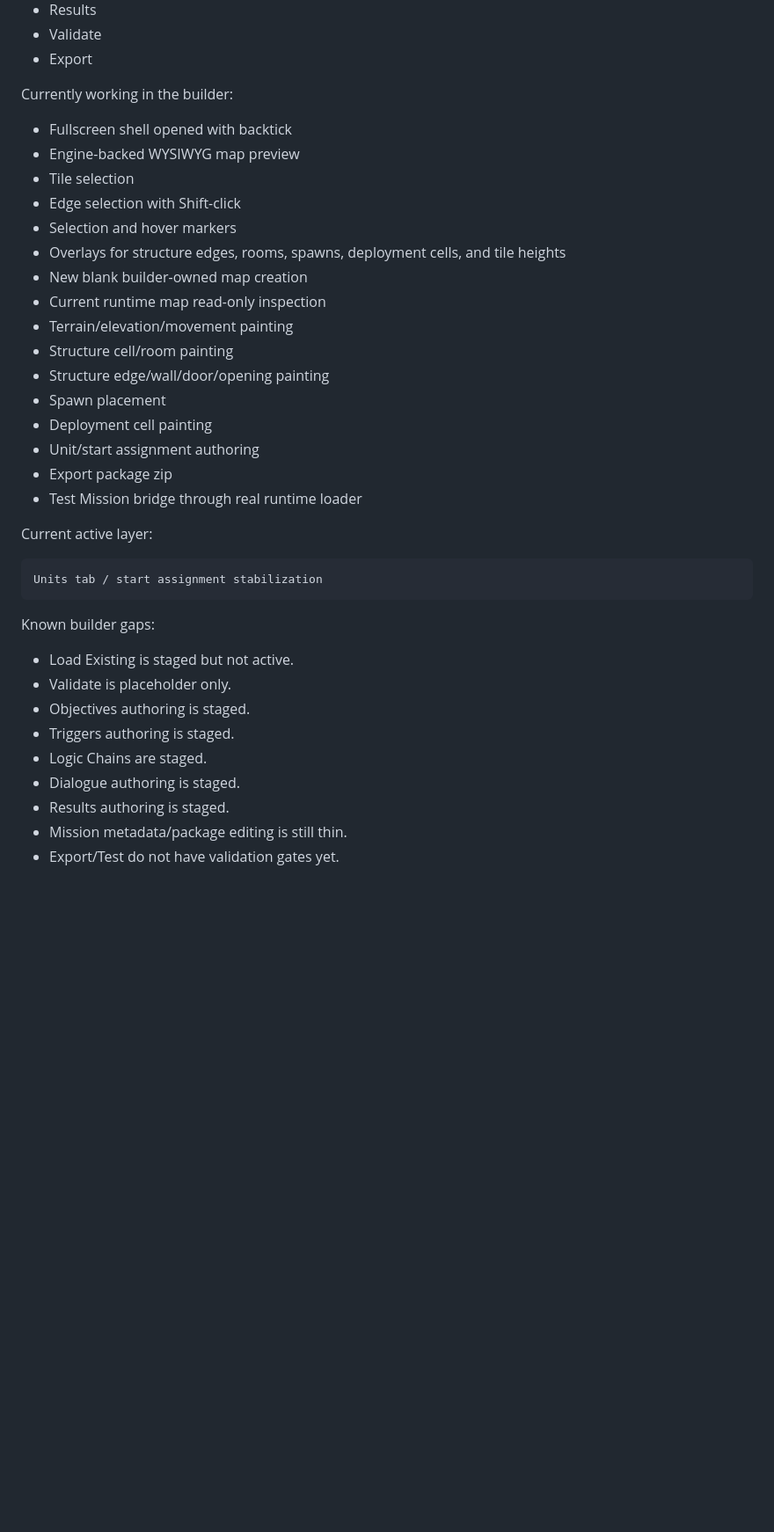
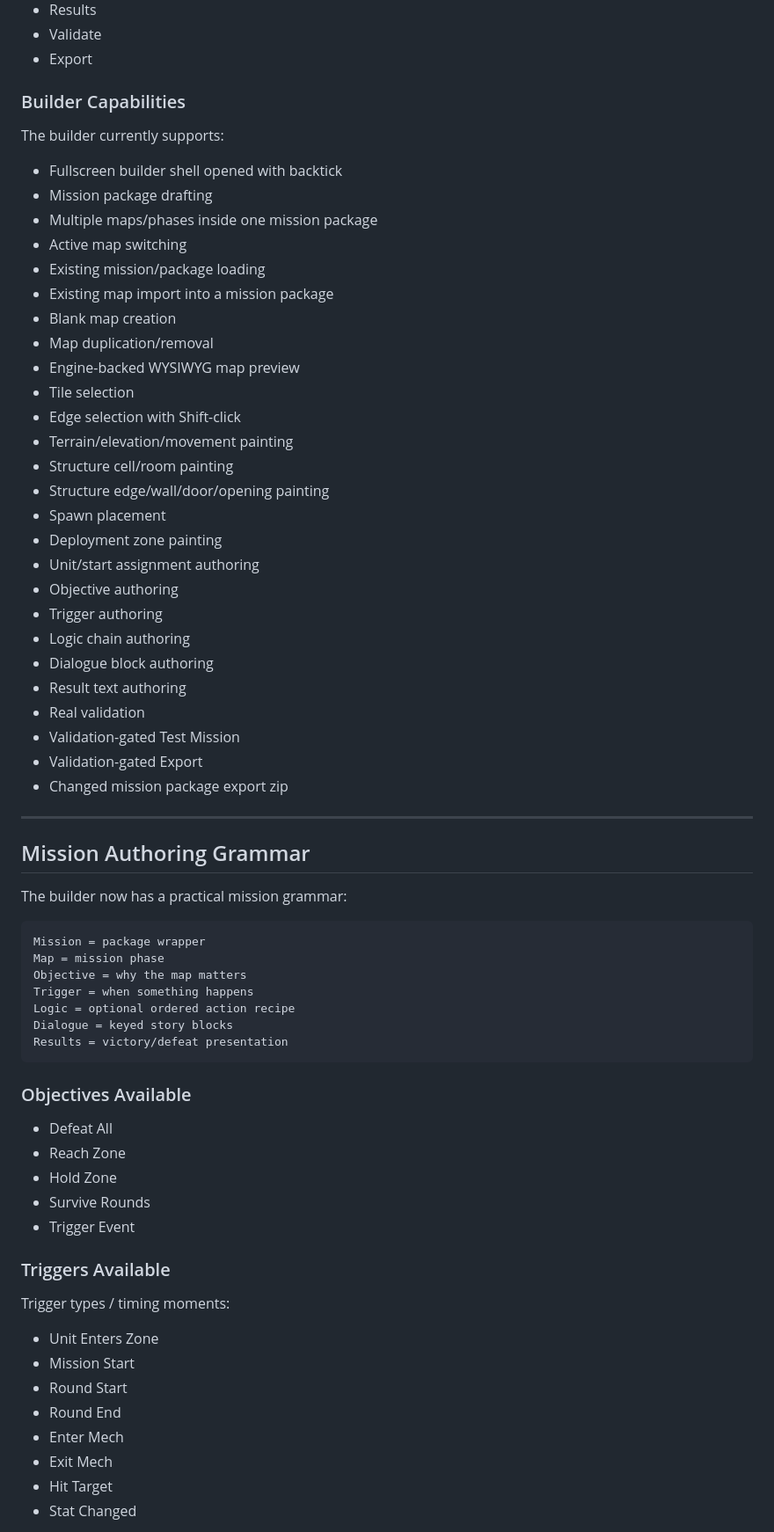
Before and after one commit to Nevar530/Ars-Caelorum, a Markdown page: README.md, the part around one of its changes. Shown at 88% size. Drawn GitHub-style; blank space fills up the shorter version.

````diff
--- a/README.md
+++ b/README.md
@@ -214,39 +162,71 @@ Current builder tabs:
 - Validate
 - Export
 
-Currently working in the builder:
+### Builder Capabilities
 
-- Fullscreen shell opened with backtick
+The builder currently supports:
+
+- Fullscreen builder shell opened with backtick
+- Mission package drafting
+- Multiple maps/phases inside one mission package
+- Active map switching
+- Existing mission/package loading
+- Existing map import into a mission package
+- Blank map creation
+- Map duplication/removal
 - Engine-backed WYSIWYG map preview
 - Tile selection
 - Edge selection with Shift-click
-- Selection and hover markers
-- Overlays for structure edges, rooms, spawns, deployment cells, and tile heights
-- New blank builder-owned map creation
-- Current runtime map read-only inspection
 - Terrain/elevation/movement painting
 - Structure cell/room painting
 - Structure edge/wall/door/opening painting
 - Spawn placement
-- Deployment cell painting
+- Deployment zone painting
 - Unit/start assignment authoring
-- Export package zip
-- Test Mission bridge through real runtime loader
+- Objective authoring
+- Trigger authoring
+- Logic chain authoring
+- Dialogue block authoring
+- Result text authoring
+- Real validation
+- Validation-gated Test Mission
+- Validation-gated Export
+- Changed mission package export zip
 
-Current active layer:
+---
+
+## Mission Authoring Grammar
+
+The builder now has a practical mission grammar:
 
 ```txt
-Units tab / start assignment stabilization
+Mission = package wrapper
+Map = mission phase
+Objective = why the map matters
+Trigger = when something happens
+Logic = optional ordered action recipe
+Dialogue = keyed story blocks
+Results = victory/defeat presentation
 ```
 
-Known builder gaps:
+### Objectives Available
 
-- Load Existing is staged but not active.
-- Validate is placeholder only.
-- Objectives authoring is staged.
-- Triggers authoring is staged.
-- Logic Chains are staged.
-- Dialogue authoring is staged.
-- Results authoring is staged.
-- Mission metadata/package editing is still thin.
-- Export/Test do not have validation gates yet.
+- Defeat All
+- Reach Zone
+- Hold Zone
+- Survive Rounds
+- Trigger Event
+
+### Triggers Available
+
+Trigger types / timing moments:
+
+- Unit Enters Zone
+- Mission Start
+- Round Start
+- Round End
+- Enter Mech
+- Exit Mech
+- Hit Target
+- Stat Changed
+
````
Also changed, not shown: other parts of README.md (+234 -433 lines).
